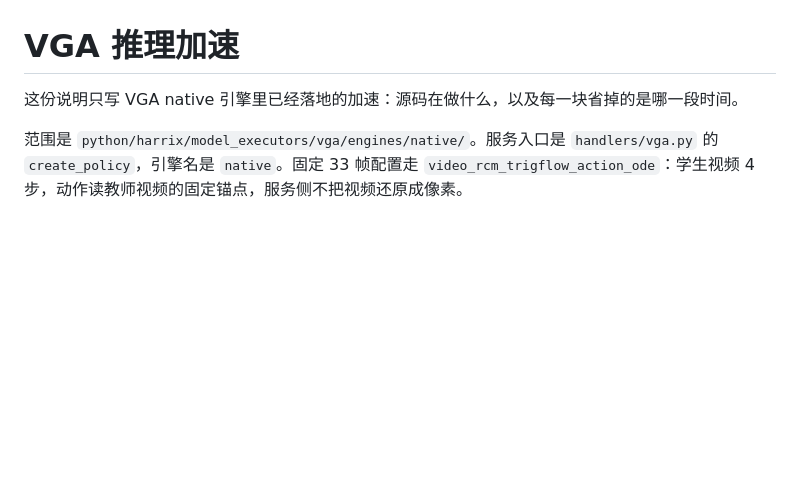
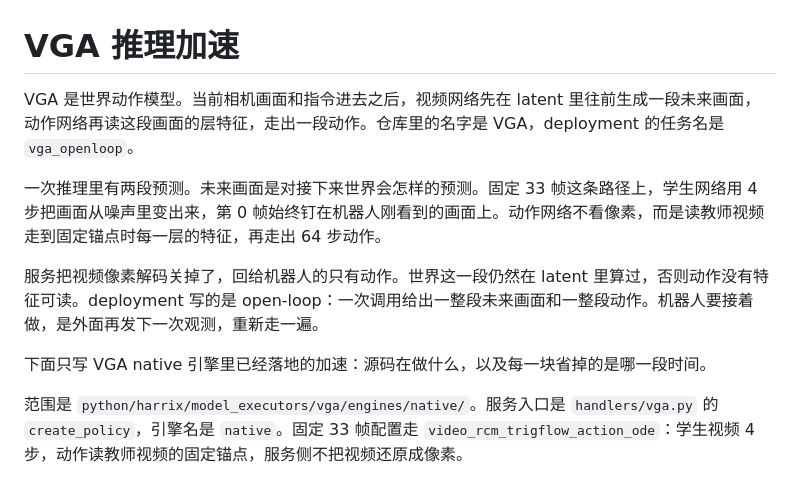
Before and after one commit to xiaojunjie222/xiaojunjie222, a Markdown page: notes/vga-inference-acceleration.md, the part around the change. Rendered like a GitHub page; blank space fills up the shorter version.

Commit message:
docs: describe VGA as a world-action model on the profile
Co-authored-by: Cursor <cursoragent@cursor.com>

```diff
--- a/notes/vga-inference-acceleration.md
+++ b/notes/vga-inference-acceleration.md
@@ -1,6 +1,12 @@
 # VGA 推理加速
 
-这份说明只写 VGA native 引擎里已经落地的加速：源码在做什么，以及每一块省掉的是哪一段时间。
+VGA 是世界动作模型。当前相机画面和指令进去之后，视频网络先在 latent 里往前生成一段未来画面，动作网络再读这段画面的层特征，走出一段动作。仓库里的名字是 VGA，deployment 的任务名是 `vga_openloop`。
+
+一次推理里有两段预测。未来画面是对接下来世界会怎样的预测。固定 33 帧这条路径上，学生网络用 4 步把画面从噪声里变出来，第 0 帧始终钉在机器人刚看到的画面上。动作网络不看像素，而是读教师视频走到固定锚点时每一层的特征，再走出 64 步动作。
+
+服务把视频像素解码关掉了，回给机器人的只有动作。世界这一段仍然在 latent 里算过，否则动作没有特征可读。deployment 写的是 open-loop：一次调用给出一整段未来画面和一整段动作。机器人要接着做，是外面再发下一次观测，重新走一遍。
+
+下面只写 VGA native 引擎里已经落地的加速：源码在做什么，以及每一块省掉的是哪一段时间。
 
 范围是 `python/harrix/model_executors/vga/engines/native/`。服务入口是 `handlers/vga.py` 的 `create_policy`，引擎名是 `native`。固定 33 帧配置走 `video_rcm_trigflow_action_ode`：学生视频 4 步，动作读教师视频的固定锚点，服务侧不把视频还原成像素。
 
```
Also changed, not shown: README.md (+1 -1 lines).
